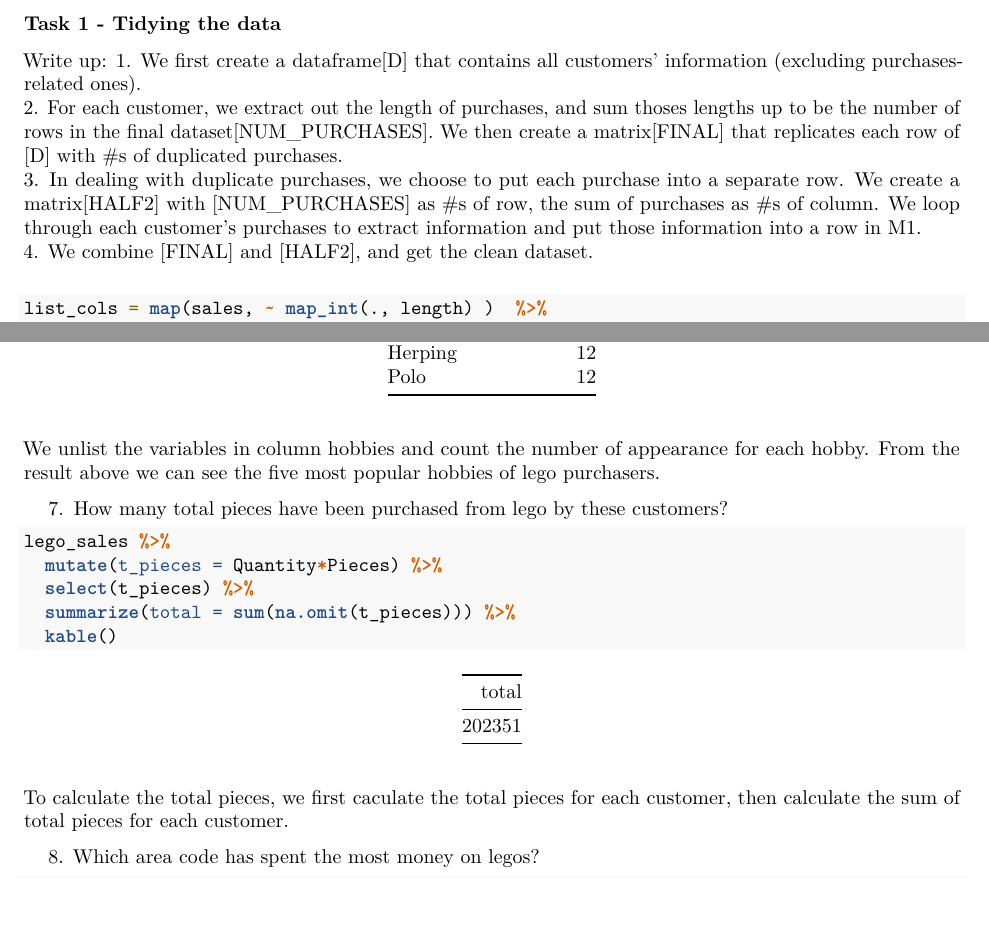
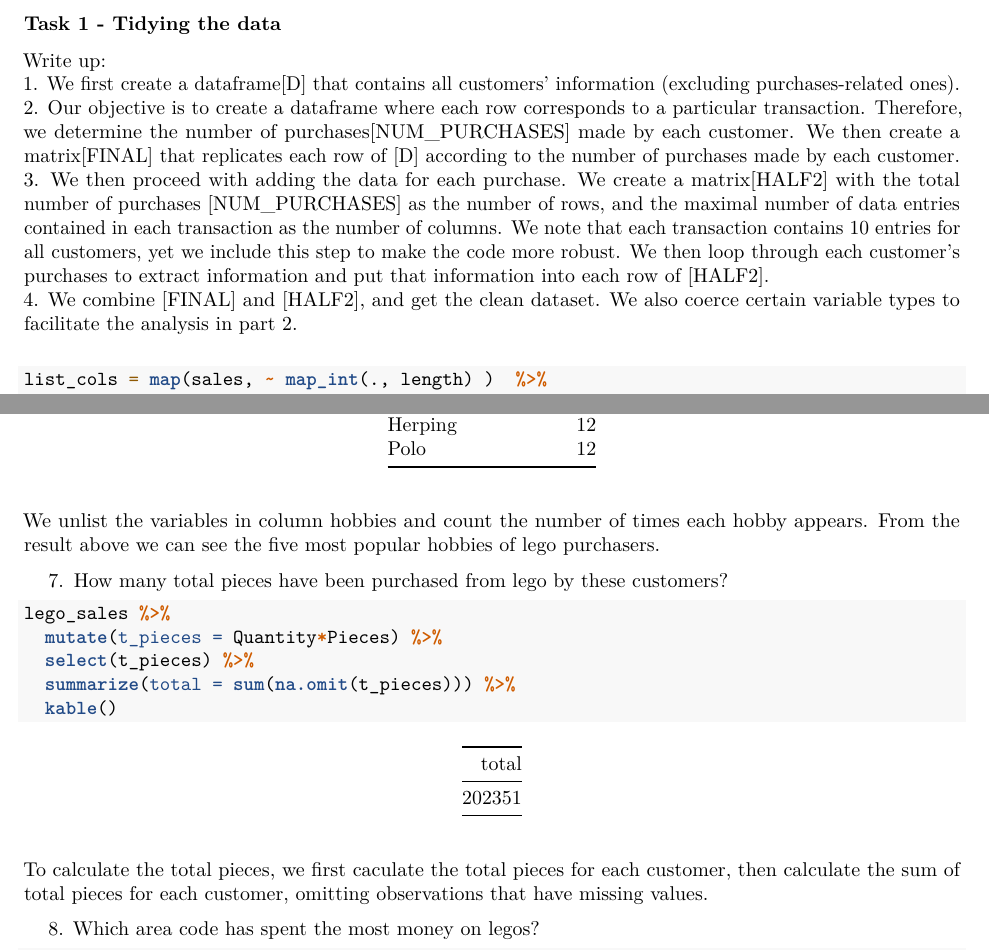
Before and after one commit to yl491/STA523_HW2_DataTidying, an R Markdown document (hw2.Rmd): two parts of pages 1 and 5 of 5, joined at a grey line, cut so that both start at the same text, the shorter picture padded with empty space. Rendered offline with R 4.5, knitr and Pandoc, then LaTeX, with nearby package versions.

Commit message:
Changed some of the write up

````diff
--- a/hw2.Rmd
+++ b/hw2.Rmd
@@ -23,12 +23,11 @@ load("lego_sales.RData")
 
 ### Task 1 - Tidying the data
 
-Write up:
+Write up: \
 1. We first create a dataframe[D] that contains all customers' information (excluding purchases-related ones). \
-2. For each customer, we extract out the length of purchases, and sum thoses lengths up to be the number of rows in the final dataset[NUM_PURCHASES]. We then create a matrix[FINAL] that replicates each row of [D] with #s of duplicated purchases.\
-3. In dealing with duplicate purchases, we choose to put each purchase into a separate row.
-We create a matrix[HALF2] with [NUM_PURCHASES] as #s of row, the sum of purchases as #s of column. We loop through each customer's purchases to extract information and put those information into a row in M1.\
-4. We combine [FINAL] and [HALF2], and get the clean dataset.\
+2. Our objective is to create a dataframe where each row corresponds to a particular transaction. Therefore, we determine the number of purchases[NUM_PURCHASES] made by each customer. We then create a matrix[FINAL] that replicates each row of [D] according to the number of purchases made by each customer.\
+3. We then proceed with adding the data for each purchase. We create a matrix[HALF2] with the total number of purchases [NUM_PURCHASES] as the number of rows, and the maximal number of data entries contained in each transaction as the number of columns. We note that each transaction contains 10 entries for all customers, yet we include this step to make the code more robust. We then loop through each customer's purchases to extract information and put that information into each row of [HALF2].\
+4. We combine [FINAL] and [HALF2], and get the clean dataset. We also coerce certain variable types to facilitate the analysis in part 2.\
 
 ```{r}
 list_cols = map(sales, ~ map_int(., length) )  %>%
@@ -193,7 +192,7 @@ hobbies = t2[t2 >= t2[5]] %>%
 hobbies
 ```
 
-We unlist the variables in column hobbies and count the number of appearance for each hobby. From the result above we can see the five most popular hobbies of lego purchasers.
+We unlist the variables in column hobbies and count the number of times each hobby appears. From the result above we can see the five most popular hobbies of lego purchasers.
 
 <br/>
 
@@ -209,7 +208,7 @@ lego_sales %>%
 
 ```
 
-To calculate the total pieces, we first caculate the total pieces for each customer, then calculate the sum of total pieces for each customer.
+To calculate the total pieces, we first caculate the total pieces for each customer, then calculate the sum of total pieces for each customer, omitting observations that have missing values.
 
 <br/>
 
````
Also changed, not shown: hw2.Rmd (6 more changed lines).
